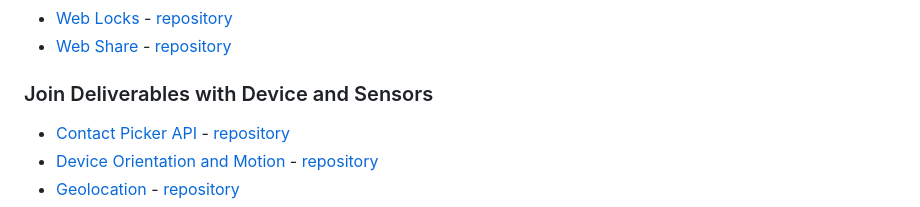
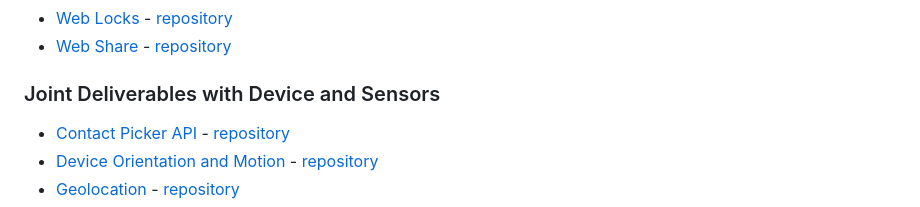
Before and after one commit to w3c/webappswg, a Markdown page: README.md, the part around the change. Drawn GitHub-style.

Commit message:
Fix typo in section title in README.md

```diff
--- a/README.md
+++ b/README.md
@@ -20,7 +20,7 @@ If you have any admin related issues, please [file them](https://github.com/w3c/
  * [Web Locks](https://w3c.github.io/web-locks/) - [repository](https://github.com/w3c/web-locks)
  * [Web Share](https://www.w3.org/TR/web-share) - [repository](https://github.com/w3c/web-share/)
 
-### Join Deliverables with Device and Sensors
+### Joint Deliverables with Device and Sensors
 
 * [Contact Picker API](https://www.w3.org/TR/contact-picker/) - [repository](https://github.com/w3c/contact-picker/)
 * [Device Orientation and Motion](https://www.w3.org/TR/orientation-event/) - [repository](https://github.com/w3c/deviceorientation)
```
